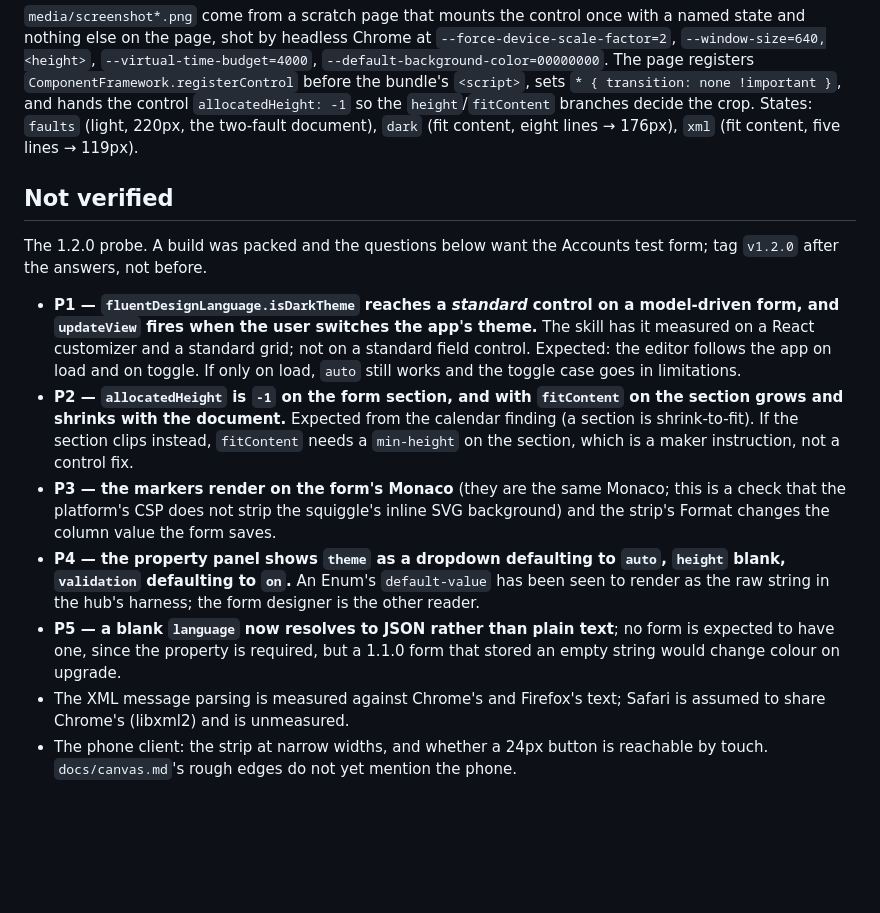
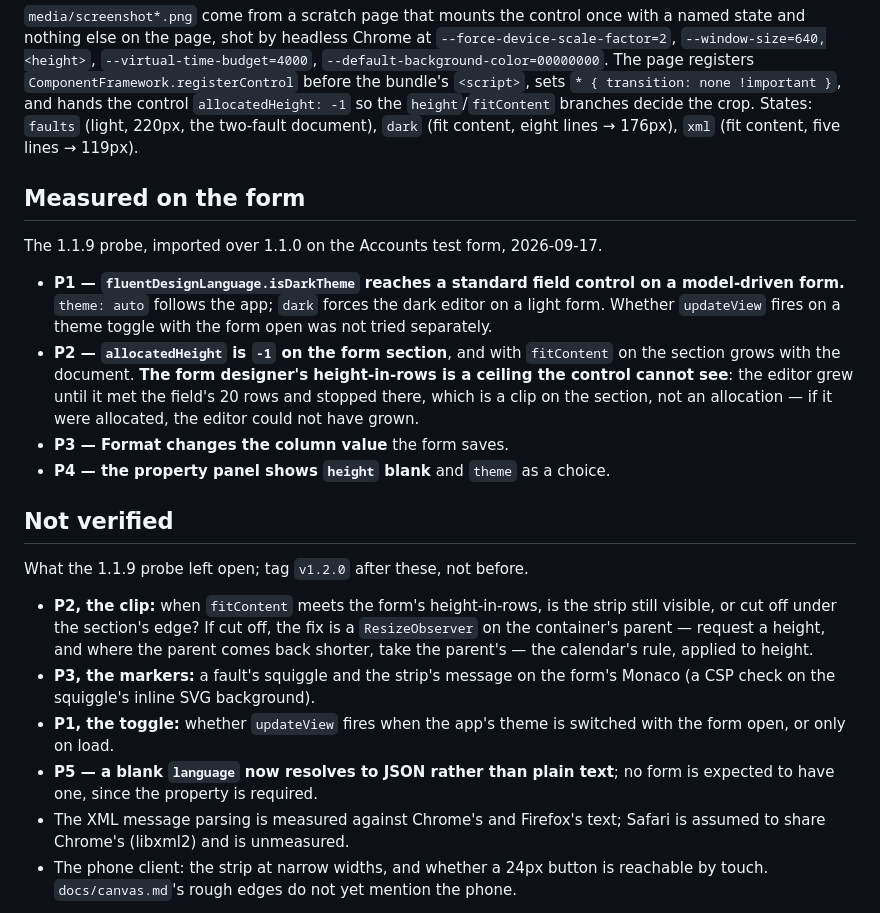
Before and after one commit to Charlesllamas/Code-Editor-PCF, a Markdown page: SPEC.md, the part around the change. GitHub-like rendering; blank space fills up the shorter version.

Commit message:
SPEC: the 1.1.9 probe's answers — auto follows the app, the form's rows are a ceiling the control cannot see

```diff
--- a/SPEC.md
+++ b/SPEC.md
@@ -98,33 +98,37 @@ page registers `ComponentFramework.registerControl` before the bundle's
 States: `faults` (light, 220px, the two-fault document), `dark` (fit content,
 eight lines → 176px), `xml` (fit content, five lines → 119px).
 
+## Measured on the form
+
+The 1.1.9 probe, imported over 1.1.0 on the Accounts test form, 2026-09-17.
+
+- **P1 — `fluentDesignLanguage.isDarkTheme` reaches a standard field control
+  on a model-driven form.** `theme: auto` follows the app; `dark` forces the
+  dark editor on a light form. Whether `updateView` fires on a theme toggle
+  with the form open was not tried separately.
+- **P2 — `allocatedHeight` is `-1` on the form section**, and with
+  `fitContent` on the section grows with the document. **The form designer's
+  height-in-rows is a ceiling the control cannot see**: the editor grew until
+  it met the field's 20 rows and stopped there, which is a clip on the section,
+  not an allocation — if it were allocated, the editor could not have grown.
+- **P3 — Format changes the column value** the form saves.
+- **P4 — the property panel shows `height` blank** and `theme` as a choice.
+
 ## Not verified
 
-The 1.2.0 probe. A build was packed and the questions below want the
-Accounts test form; tag `v1.2.0` after the answers, not before.
+What the 1.1.9 probe left open; tag `v1.2.0` after these, not before.
 
-- **P1 — `fluentDesignLanguage.isDarkTheme` reaches a *standard* control on
-  a model-driven form, and `updateView` fires when the user switches the
-  app's theme.** The skill has it measured on a React customizer and a
-  standard grid; not on a standard field control. Expected: the editor
-  follows the app on load and on toggle. If only on load, `auto` still
-  works and the toggle case goes in limitations.
-- **P2 — `allocatedHeight` is `-1` on the form section, and with
-  `fitContent` on the section grows and shrinks with the document.**
-  Expected from the calendar finding (a section is shrink-to-fit). If the
-  section clips instead, `fitContent` needs a `min-height` on the section,
-  which is a maker instruction, not a control fix.
-- **P3 — the markers render on the form's Monaco** (they are the same
-  Monaco; this is a check that the platform's CSP does not strip the
-  squiggle's inline SVG background) and the strip's Format changes the
-  column value the form saves.
-- **P4 — the property panel shows `theme` as a dropdown defaulting to
-  `auto`, `height` blank, `validation` defaulting to `on`.** An Enum's
-  `default-value` has been seen to render as the raw string in the hub's
-  harness; the form designer is the other reader.
+- **P2, the clip:** when `fitContent` meets the form's height-in-rows, is
+  the strip still visible, or cut off under the section's edge? If cut off,
+  the fix is a `ResizeObserver` on the container's parent — request a
+  height, and where the parent comes back shorter, take the parent's — the
+  calendar's rule, applied to height.
+- **P3, the markers:** a fault's squiggle and the strip's message on the
+  form's Monaco (a CSP check on the squiggle's inline SVG background).
+- **P1, the toggle:** whether `updateView` fires when the app's theme is
+  switched with the form open, or only on load.
 - **P5 — a blank `language` now resolves to JSON rather than plain text**;
-  no form is expected to have one, since the property is required, but a
-  1.1.0 form that stored an empty string would change colour on upgrade.
+  no form is expected to have one, since the property is required.
 - The XML message parsing is measured against Chrome's and Firefox's text;
   Safari is assumed to share Chrome's (libxml2) and is unmeasured.
 - The phone client: the strip at narrow widths, and whether a 24px button
```
